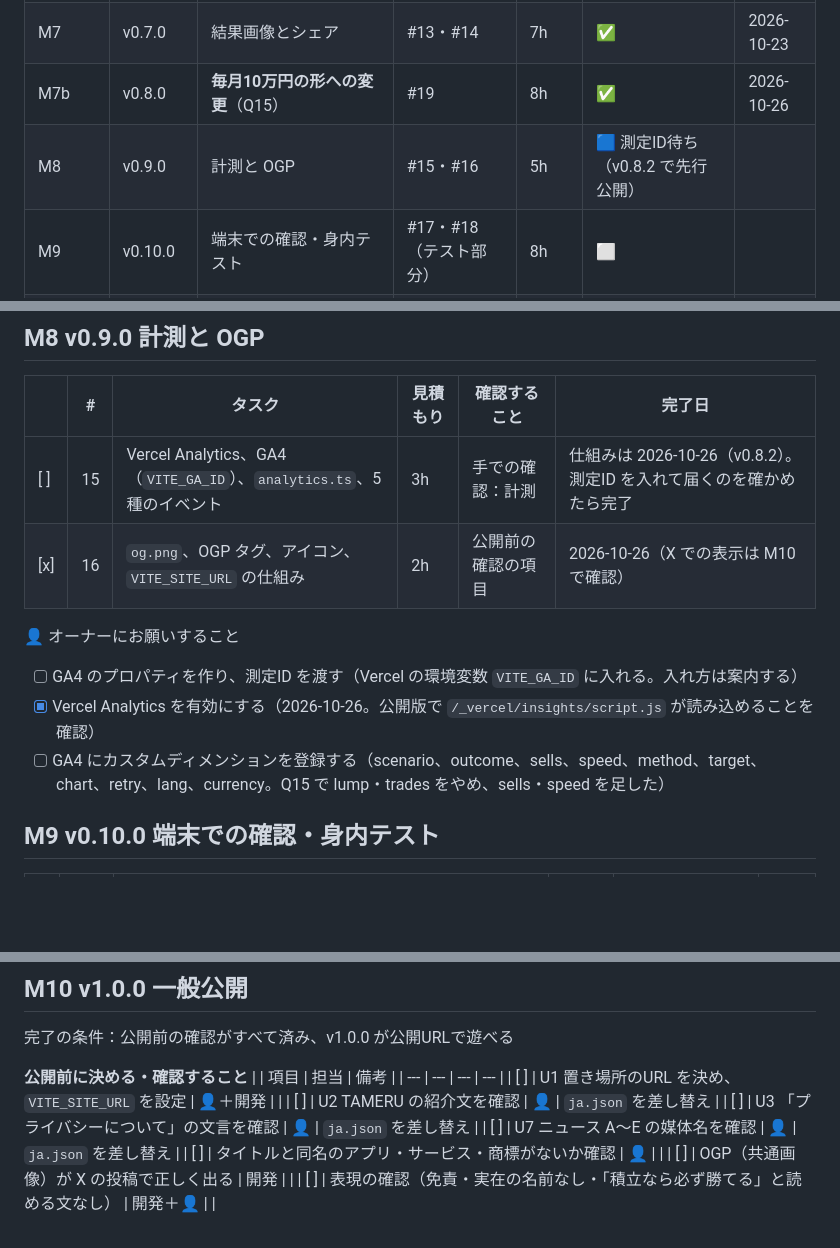
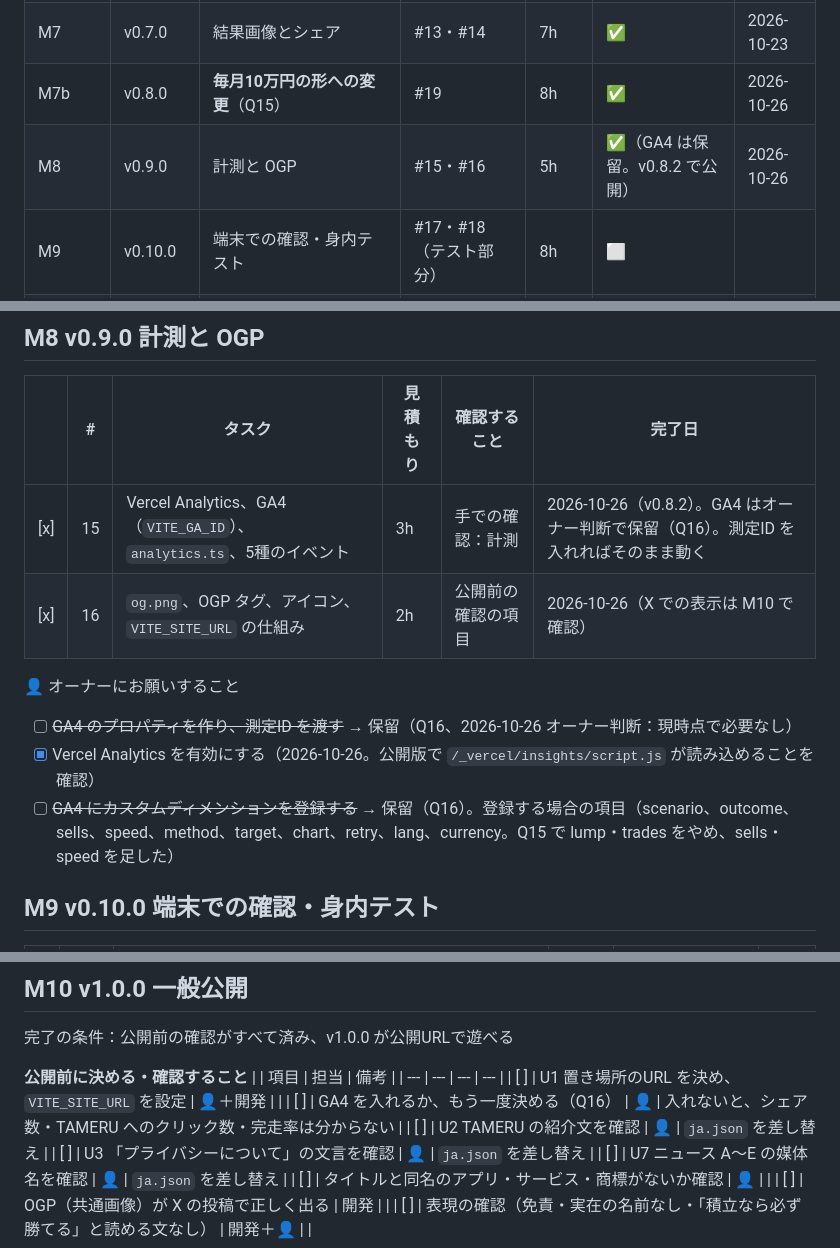
Before and after one commit to calcj0-dev/Trader-vs.-Autopilot, a Markdown page: docs/ロードマップ.md, 3 parts joined by grey strips. GitHub-like rendering; blank space fills up the shorter version.

```diff
--- a/docs/ロードマップ.md
+++ b/docs/ロードマップ.md
@@ -25,7 +25,7 @@
 | M6 | v0.6.0 | タイトル・設定・結果画面：通して遊べる | #11・#12 | 10h | ✅ | 2026-10-23 |
 | M7 | v0.7.0 | 結果画像とシェア | #13・#14 | 7h | ✅ | 2026-10-23 |
 | M7b | v0.8.0 | **毎月10万円の形への変更**（Q15） | #19 | 8h | ✅ | 2026-10-26 |
-| M8 | v0.9.0 | 計測と OGP | #15・#16 | 5h | 🟦 測定ID待ち（v0.8.2 で先行公開） | |
+| M8 | v0.9.0 | 計測と OGP | #15・#16 | 5h | ✅（GA4 は保留。v0.8.2 で公開） | 2026-10-26 |
 | M9 | v0.10.0 | 端末での確認・身内テスト | #17・#18（テスト部分） | 8h | ⬜ | |
 | M10 | **v1.0.0** | **一般公開** | 公開前の確認・#18（公開） | 1h | ⬜ | |
 | | | | **合計** | **79h** | **65 / 79h** | |
@@ -114,13 +114,13 @@
 ## M8 v0.9.0 計測と OGP
 | | # | タスク | 見積もり | 確認すること | 完了日 |
 | --- | --- | --- | --- | --- | --- |
-| [ ] | 15 | Vercel Analytics、GA4（`VITE_GA_ID`）、`analytics.ts`、5種のイベント | 3h | 手での確認：計測 | 仕組みは 2026-10-26（v0.8.2）。測定ID を入れて届くのを確かめたら完了 |
+| [x] | 15 | Vercel Analytics、GA4（`VITE_GA_ID`）、`analytics.ts`、5種のイベント | 3h | 手での確認：計測 | 2026-10-26（v0.8.2）。GA4 はオーナー判断で保留（Q16）。測定ID を入れればそのまま動く |
 | [x] | 16 | `og.png`、OGP タグ、アイコン、`VITE_SITE_URL` の仕組み | 2h | 公開前の確認の項目 | 2026-10-26（X での表示は M10 で確認） |
 
 👤 オーナーにお願いすること
-- [ ] GA4 のプロパティを作り、測定ID を渡す（Vercel の環境変数 `VITE_GA_ID` に入れる。入れ方は案内する）
+- [ ] ~~GA4 のプロパティを作り、測定ID を渡す~~ → 保留（Q16、2026-10-26 オーナー判断：現時点で必要なし）
 - [x] Vercel Analytics を有効にする（2026-10-26。公開版で `/_vercel/insights/script.js` が読み込めることを確認）
-- [ ] GA4 にカスタムディメンションを登録する（scenario、outcome、sells、speed、method、target、chart、retry、lang、currency。Q15 で lump・trades をやめ、sells・speed を足した）
+- [ ] ~~GA4 にカスタムディメンションを登録する~~ → 保留（Q16）。登録する場合の項目（scenario、outcome、sells、speed、method、target、chart、retry、lang、currency。Q15 で lump・trades をやめ、sells・speed を足した）
 
 ## M9 v0.10.0 端末での確認・身内テスト
 | | # | タスク | 見積もり | 確認すること | 完了日 |
@@ -139,6 +139,7 @@
 | | 項目 | 担当 | 備考 |
 | --- | --- | --- | --- |
 | [ ] | U1 置き場所のURL を決め、`VITE_SITE_URL` を設定 | 👤＋開発 | |
+| [ ] | GA4 を入れるか、もう一度決める（Q16） | 👤 | 入れないと、シェア数・TAMERU へのクリック数・完走率は分からない |
 | [ ] | U2 TAMERU の紹介文を確認 | 👤 | `ja.json` を差し替え |
 | [ ] | U3 「プライバシーについて」の文言を確認 | 👤 | `ja.json` を差し替え |
 | [ ] | U7 ニュース A〜E の媒体名を確認 | 👤 | `ja.json` を差し替え |
```
Also changed, not shown: docs/確認事項.md (+9 -0 lines).
